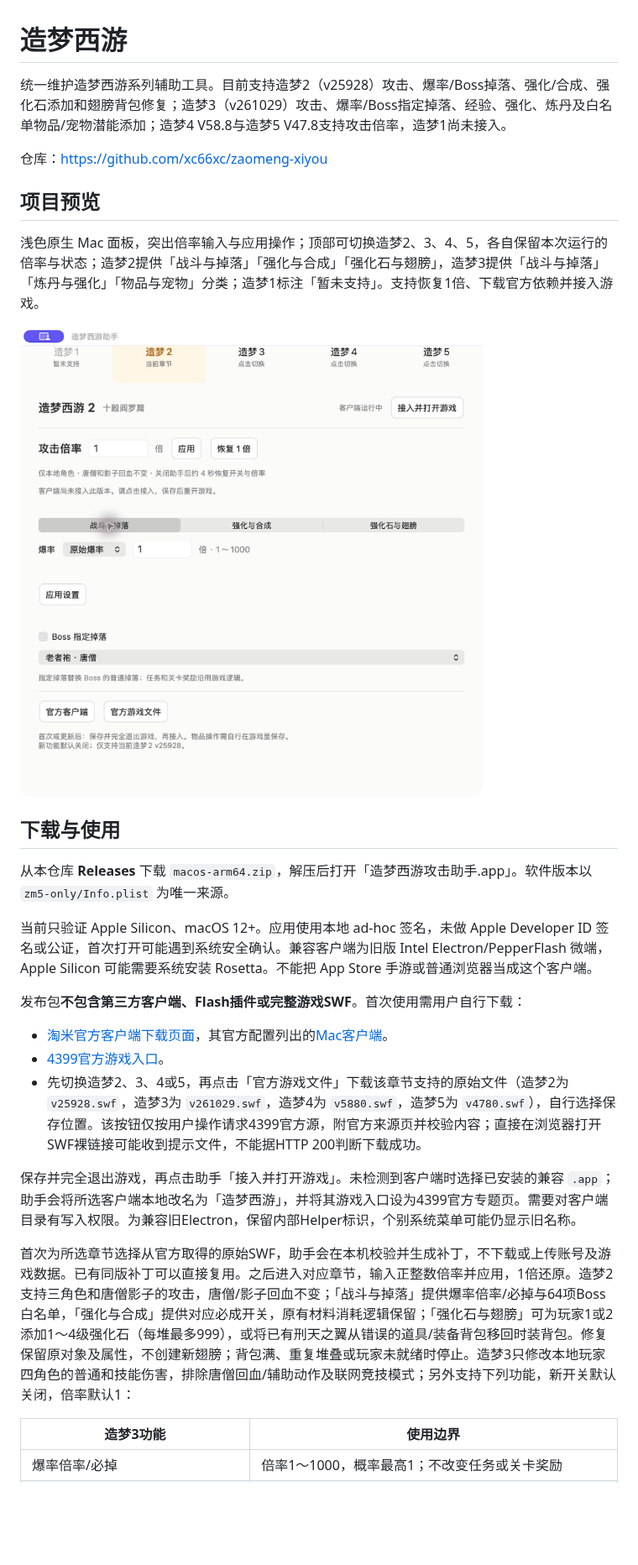
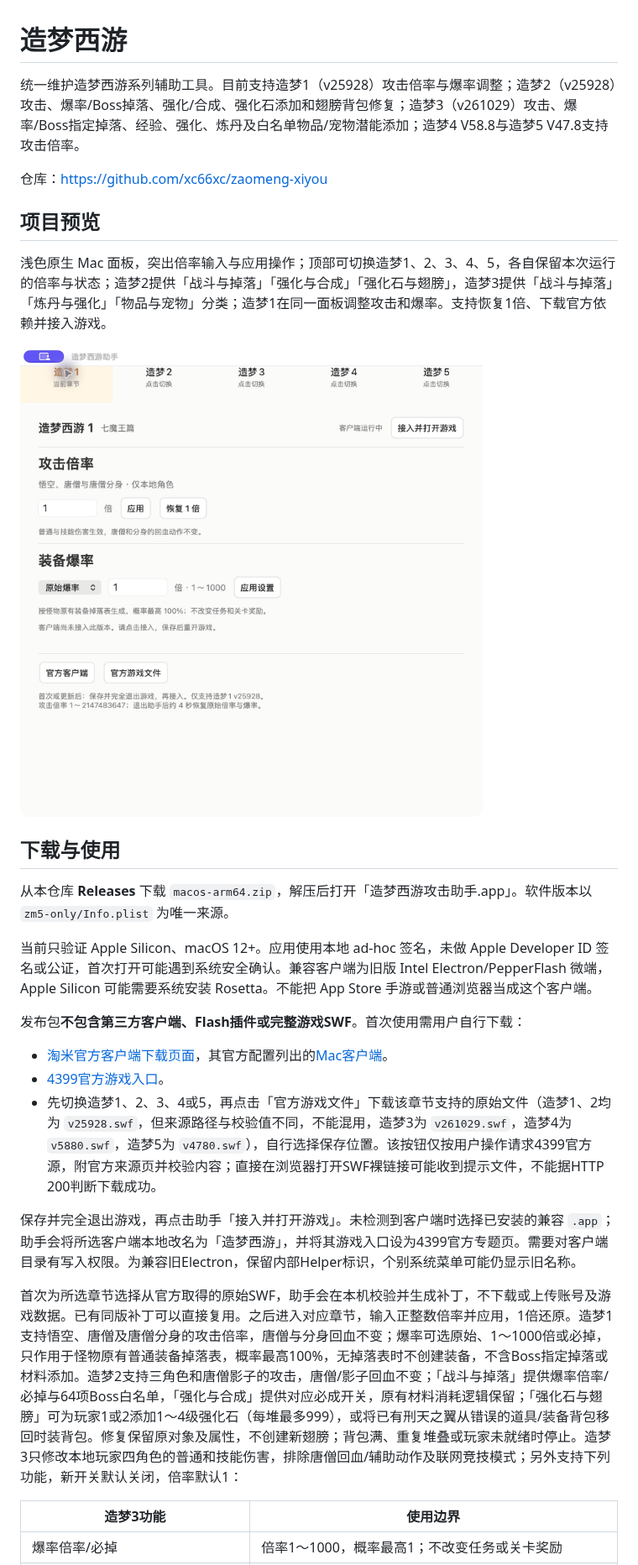
Before and after one commit to xc66xc/zaomeng-xiyou, a Markdown page: README.md, the part around one of its changes. Shown at 84% size. Drawn GitHub-style; pictures changed too: assets/preview.png; blank space fills up the shorter version.

```diff
--- a/README.md
+++ b/README.md
@@ -1,10 +1,10 @@
 # 造梦西游
 
-统一维护造梦西游系列辅助工具。目前支持造梦2（v25928）攻击、爆率/Boss掉落、强化/合成、强化石添加和翅膀背包修复；造梦3（v261029）攻击、爆率/Boss指定掉落、经验、强化、炼丹及白名单物品/宠物潜能添加；造梦4 V58.8与造梦5 V47.8支持攻击倍率，造梦1尚未接入。
+统一维护造梦西游系列辅助工具。目前支持造梦1（v25928）攻击倍率与爆率调整；造梦2（v25928）攻击、爆率/Boss掉落、强化/合成、强化石添加和翅膀背包修复；造梦3（v261029）攻击、爆率/Boss指定掉落、经验、强化、炼丹及白名单物品/宠物潜能添加；造梦4 V58.8与造梦5 V47.8支持攻击倍率。
 
 仓库：https://github.com/xc66xc/zaomeng-xiyou
 
 ## 项目预览
 
-浅色原生 Mac 面板，突出倍率输入与应用操作；顶部可切换造梦2、3、4、5，各自保留本次运行的倍率与状态；造梦2提供「战斗与掉落」「强化与合成」「强化石与翅膀」，造梦3提供「战斗与掉落」「炼丹与强化」「物品与宠物」分类；造梦1标注「暂未支持」。支持恢复1倍、下载官方依赖并接入游戏。
+浅色原生 Mac 面板，突出倍率输入与应用操作；顶部可切换造梦1、2、3、4、5，各自保留本次运行的倍率与状态；造梦2提供「战斗与掉落」「强化与合成」「强化石与翅膀」，造梦3提供「战斗与掉落」「炼丹与强化」「物品与宠物」分类；造梦1在同一面板调整攻击和爆率。支持恢复1倍、下载官方依赖并接入游戏。
 
@@ -20,11 +20,11 @@
 
 - [淘米官方客户端下载页面](https://webres.61.com/common/flash/common_micro.html?game=mole)，其官方配置列出的[Mac客户端](https://dl.61.com/mole/Mole.dmg)。
 - [4399官方游戏入口](https://www.4399.com/flash/zmhj.htm)。
-- 先切换造梦2、3、4或5，再点击「官方游戏文件」下载该章节支持的原始文件（造梦2为 `v25928.swf`，造梦3为 `v261029.swf`，造梦4为 `v5880.swf`，造梦5为 `v4780.swf`），自行选择保存位置。该按钮仅按用户操作请求4399官方源，附官方来源页并校验内容；直接在浏览器打开SWF裸链接可能收到提示文件，不能据HTTP 200判断下载成功。
+- 先切换造梦1、2、3、4或5，再点击「官方游戏文件」下载该章节支持的原始文件（造梦1、2均为 `v25928.swf`，但来源路径与校验值不同，不能混用，造梦3为 `v261029.swf`，造梦4为 `v5880.swf`，造梦5为 `v4780.swf`），自行选择保存位置。该按钮仅按用户操作请求4399官方源，附官方来源页并校验内容；直接在浏览器打开SWF裸链接可能收到提示文件，不能据HTTP 200判断下载成功。
 
 保存并完全退出游戏，再点击助手「接入并打开游戏」。未检测到客户端时选择已安装的兼容 `.app`；助手会将所选客户端本地改名为「造梦西游」，并将其游戏入口设为4399官方专题页。需要对客户端目录有写入权限。为兼容旧Electron，保留内部Helper标识，个别系统菜单可能仍显示旧名称。
 
-首次为所选章节选择从官方取得的原始SWF，助手会在本机校验并生成补丁，不下载或上传账号及游戏数据。已有同版补丁可以直接复用。之后进入对应章节，输入正整数倍率并应用，1倍还原。造梦2支持三角色和唐僧影子的攻击，唐僧/影子回血不变；「战斗与掉落」提供爆率倍率/必掉与64项Boss白名单，「强化与合成」提供对应必成开关，原有材料消耗逻辑保留；「强化石与翅膀」可为玩家1或2添加1～4级强化石（每堆最多999），或将已有刑天之翼从错误的道具/装备背包移回时装背包。修复保留原对象及属性，不创建新翅膀；背包满、重复堆叠或玩家未就绪时停止。造梦3只修改本地玩家四角色的普通和技能伤害，排除唐僧回血/辅助动作及联网竞技模式；另外支持下列功能，新开关默认关闭，倍率默认1：
+首次为所选章节选择从官方取得的原始SWF，助手会在本机校验并生成补丁，不下载或上传账号及游戏数据。已有同版补丁可以直接复用。之后进入对应章节，输入正整数倍率并应用，1倍还原。造梦1支持悟空、唐僧及唐僧分身的攻击倍率，唐僧与分身回血不变；爆率可选原始、1～1000倍或必掉，只作用于怪物原有普通装备掉落表，概率最高100%，无掉落表时不创建装备，不含Boss指定掉落或材料添加。造梦2支持三角色和唐僧影子的攻击，唐僧/影子回血不变；「战斗与掉落」提供爆率倍率/必掉与64项Boss白名单，「强化与合成」提供对应必成开关，原有材料消耗逻辑保留；「强化石与翅膀」可为玩家1或2添加1～4级强化石（每堆最多999），或将已有刑天之翼从错误的道具/装备背包移回时装背包。修复保留原对象及属性，不创建新翅膀；背包满、重复堆叠或玩家未就绪时停止。造梦3只修改本地玩家四角色的普通和技能伤害，排除唐僧回血/辅助动作及联网竞技模式；另外支持下列功能，新开关默认关闭，倍率默认1：
 
 | 造梦3功能 | 使用边界 |
 |---|---|
```
Also changed, not shown: other parts of README.md (+5 -3 lines), 10 other files.
